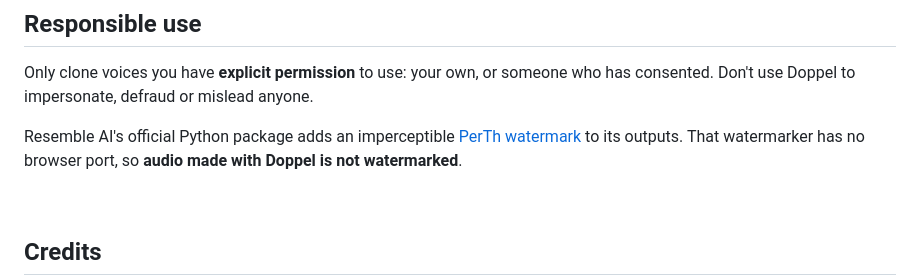
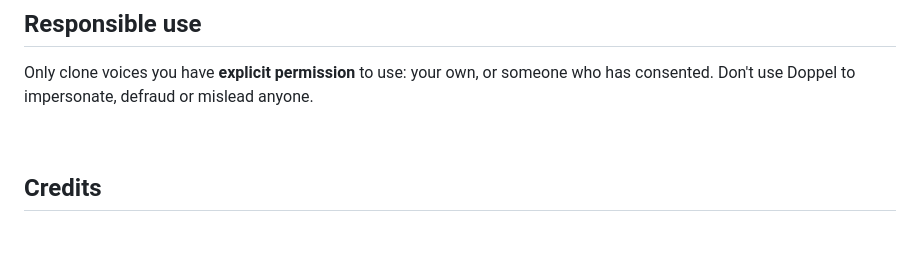
Before and after one commit to ltorl/doppel-voice, a Markdown page: README.md, the part around the change. Rendered like a GitHub page; blank space fills up the shorter version.

```diff
--- a/README.md
+++ b/README.md
@@ -202,8 +202,6 @@ Everything is optional. Open **Advanced settings** under the text box:
 
 Only clone voices you have **explicit permission** to use: your own, or someone who has consented. Don't use Doppel to impersonate, defraud or mislead anyone.
 
-Resemble AI's official Python package adds an imperceptible [PerTh watermark](https://github.com/resemble-ai/perth) to its outputs. That watermarker has no browser port, so **audio made with Doppel is not watermarked**.
-
 <br>
 
 ## Credits
```
